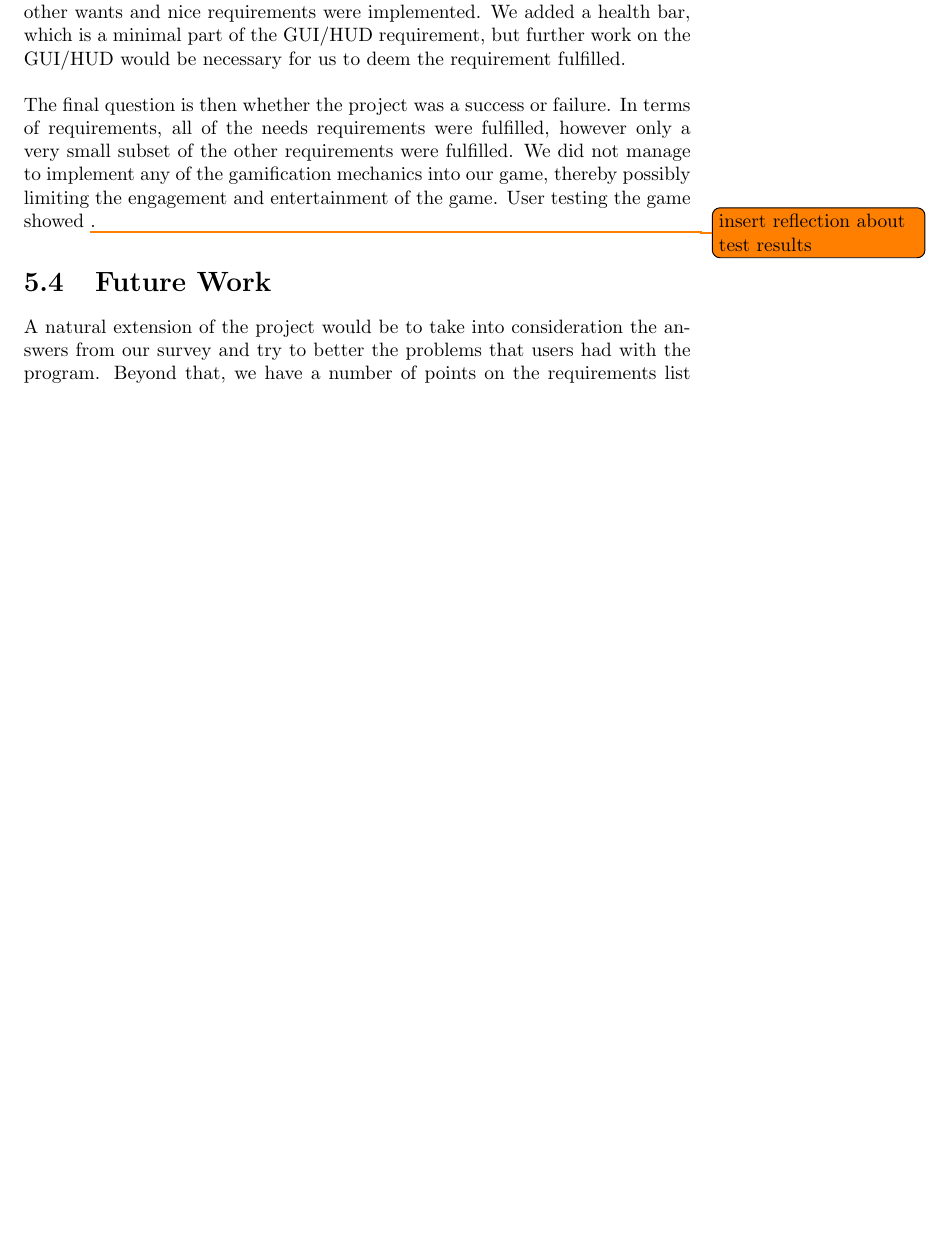
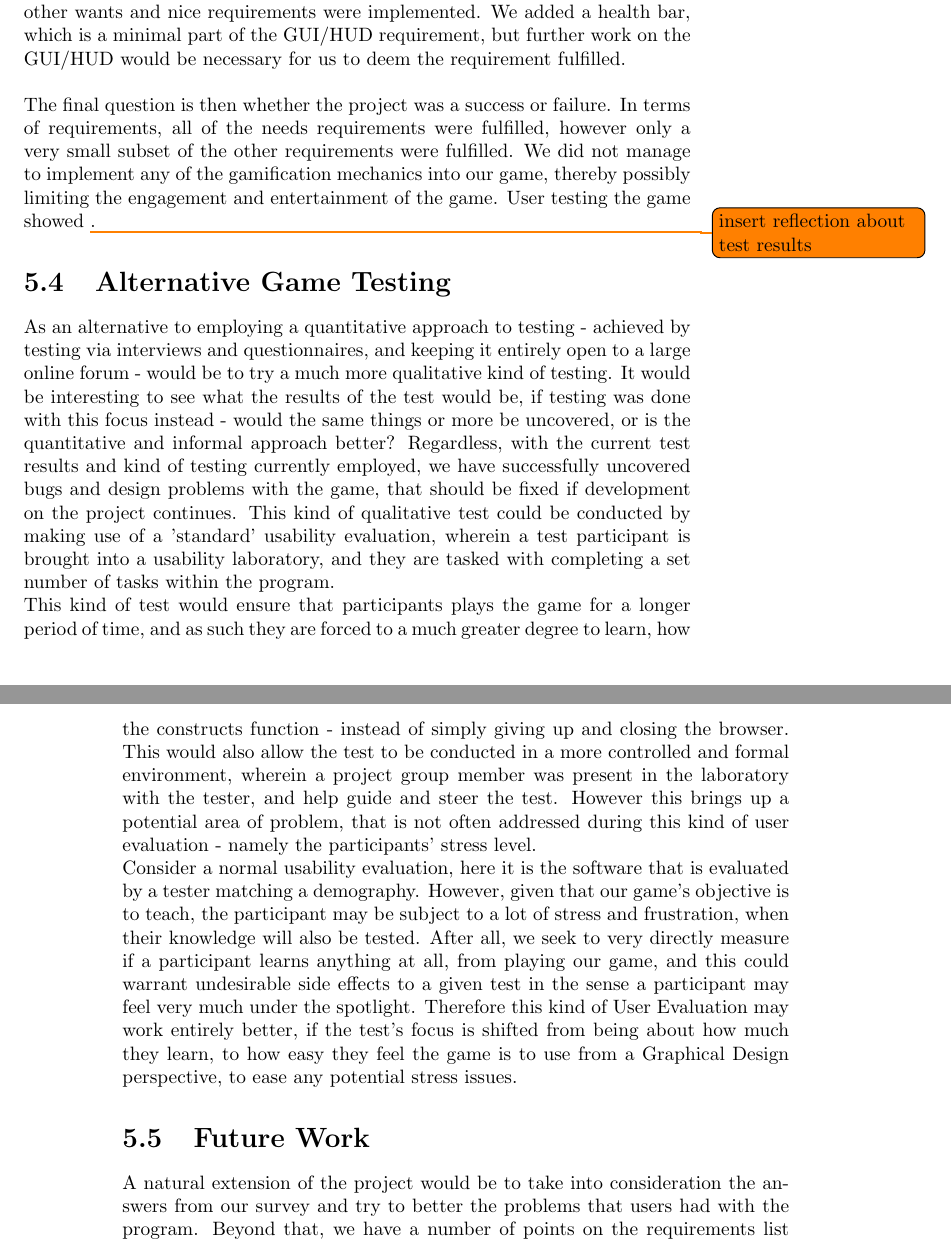
Before and after one commit to Ezphares/sw705e13, a LaTeX thesis (report/master.tex, which reads report/tex/reflection/test.tex): part of page 59 of 70 before the commit and two parts of pages 59 and 60 of 78 after it, the two joined at a grey line, cut so that both start at the same text, the shorter picture padded with empty space. Compiled offline with pdfLaTeX.

Commit message:
Færdig med at reflektere over test
Tilføjet også for tredje gang questionnairen til master. Hold så op med
at slette den ellers bliver jeg nødt til at afstraffe jer alle sammen!!

```diff
--- /dev/null
+++ b/report/tex/reflection/test.tex
@@ -0,0 +1,9 @@
+\section{Alternative Game Testing}
+
+As an alternative to employing a quantitative approach to testing - achieved by testing via interviews and questionnaires, and keeping it entirely open to a large online forum - would be to try a much more qualitative kind of testing. It would be interesting to see what the results of the test would be, if testing was done with this focus instead - would the same things or more be uncovered, or is the quantitative and informal approach better? Regardless, with the current test results and kind of testing currently employed, we have successfully uncovered bugs and design problems with the game, that should be fixed if development on the project continues. This kind of qualitative test could be conducted by making use of a 'standard' usability evaluation, wherein a test participant is brought into a usability laboratory, and they are tasked with completing a set number of tasks within the program.
+
+
+This kind of test would ensure that participants plays the game for a longer period of time, and as such they are forced to a much greater degree to learn, how the constructs function - instead of simply giving up and closing the browser. This would also allow the test to be conducted in a more controlled and formal environment, wherein a project group member was present in the laboratory with the tester, and help guide and steer the test. However this brings up a potential area of problem, that is not often addressed during this kind of user evaluation - namely the participants' stress level.
+
+
+Consider a normal usability evaluation, here it is the software that is evaluated by a tester matching a demography. However, given that our game's objective is to teach, the participant may be subject to a lot of stress and frustration, when their knowledge will also be tested. After all, we seek to very directly measure if a participant learns anything at all, from playing our game, and this could warrant undesirable side effects to a given test in the sense a participant may feel very much under the spotlight. Therefore this kind of User Evaluation may work entirely better, if the test's focus is shifted from being about how much they learn, to how easy they feel the game is to use from a Graphical Design perspective, to ease any potential stress issues.
```
Also changed, not shown: report/master.tex (+1 -0 lines), report/tex/reflection/chapter.tex (+1 -0 lines).
